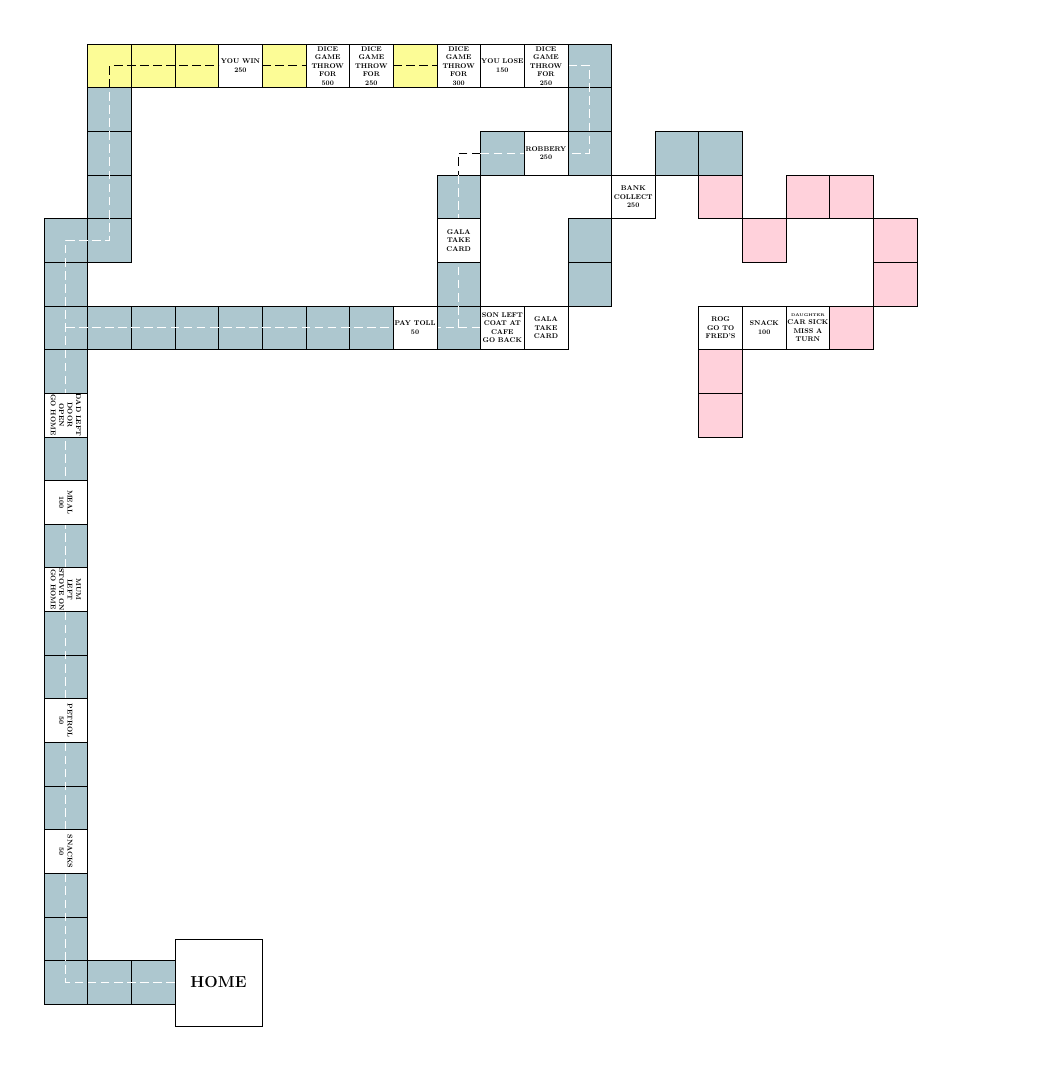
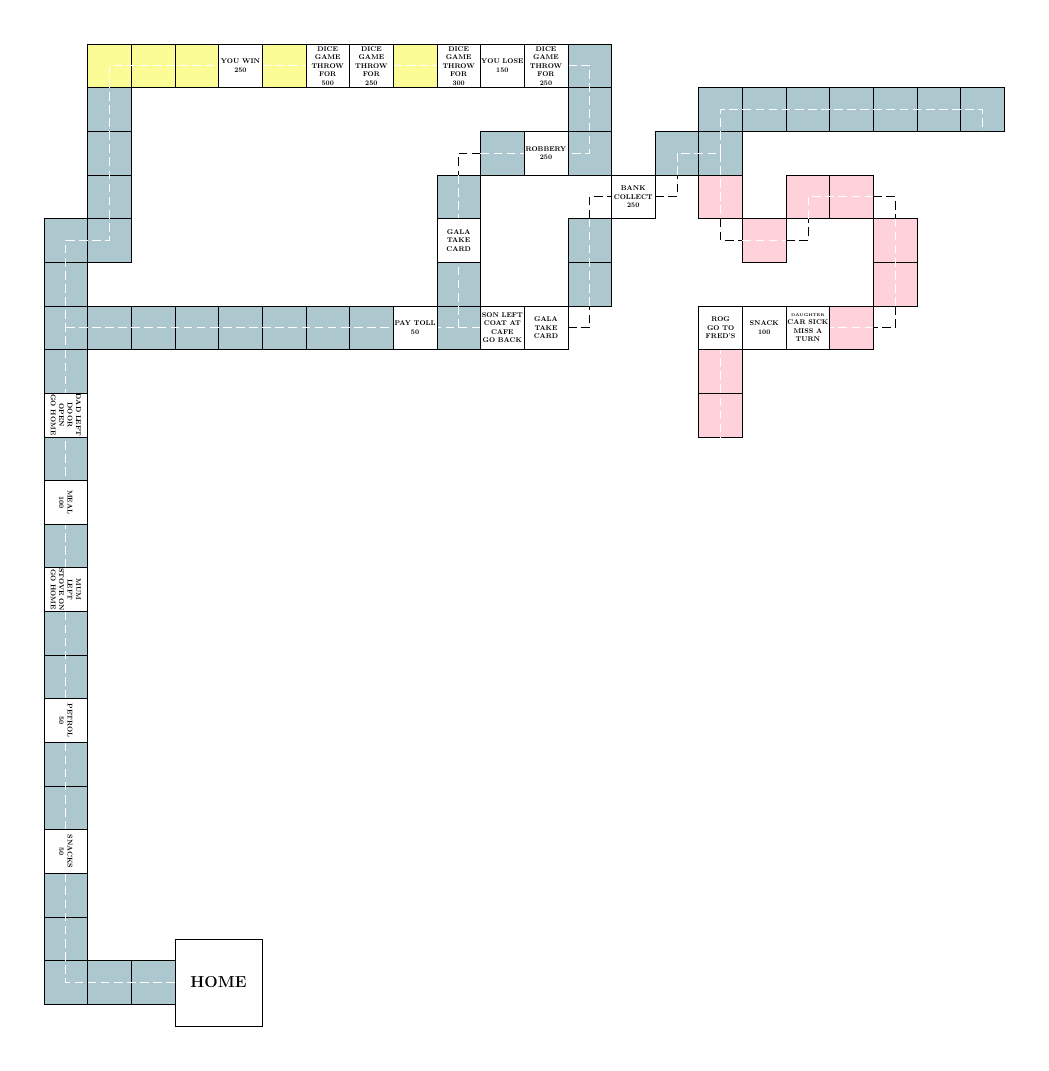
Before and after one commit to mainakk/picnic-game, a LaTeX figure (game.tex): the whole page. Compiled offline with pdfLaTeX.

Commit message:
Add more squares

```diff
--- a/game.tex
+++ b/game.tex
@@ -66,14 +66,35 @@
         \node[pink-square] (node-66) at (29, 30) {};
         \node[pink-square] (node-70) at (23, 28) {};
         \node[pink-square] (node-71) at (23, 26) {};
+        \node[blue-square] (node-72) at (23, 40) {};
+        \node[blue-square] (node-73) at (25, 40) {};
+        \node[blue-square] (node-74) at (27, 40) {};
+        \node[blue-square] (node-75) at (29, 40) {};
+        \node[blue-square] (node-76) at (31, 40) {};
+        \node[blue-square] (node-77) at (33, 40) {};
+        \node[blue-square] (node-78) at (35, 40) {};
         \draw[whiteroad] (-2, 0) -- (-7, 0) -- (-7, 34) -- (-5, 34) -- (-5, 41);
-        \draw[blackroad] (-5, 41) -- (-5, 42) -- (0, 42);
-        \draw[blackroad] (2, 42) -- (4, 42);
-        \draw[blackroad] (8, 42) -- (10, 42);
+        \draw[whiteroad] (-5, 41) -- (-5, 42) -- (0, 42);
+        \draw[whiteroad] (2, 42) -- (4, 42);
+        \draw[whiteroad] (8, 42) -- (10, 42);
         \draw[whiteroad] (16, 42) -- (17, 42) -- (17, 38) -- (12, 38);
         \draw[blackroad] (12, 38) -- (11, 38) -- (11, 37);
         \draw[whiteroad] (11, 37) -- (11, 30);
         \draw[whiteroad] (-7, 30) -- (16, 30);
+        \draw[blackroad] (16, 30) -- (17, 30) -- (17, 31);
+        \draw[whiteroad] (17, 31) -- (17, 35);
+        \draw[blackroad] (17, 35) -- (17, 36) -- (18, 36);
+        \draw[blackroad] (20, 36) -- (21, 36) -- (21, 37);
+        \draw[whiteroad] (21, 37) -- (21, 38) -- (23, 38) -- (23, 35);
+        \draw[blackroad] (23, 35) -- (23, 34) -- (24, 34);
+        \draw[whiteroad] (24, 34) -- (26, 34);
+        \draw[blackroad] (26, 34) -- (27, 34) -- (27, 35);
+        \draw[whiteroad] (27, 35) -- (27, 36) -- (30, 36);
+        \draw[blackroad] (30, 36) -- (31, 36) -- (31, 35);
+        \draw[whiteroad] (31, 35) -- (31, 31);
+        \draw[blackroad] (31, 31) -- (31, 30) -- (30, 30);
+        \draw[whiteroad] (30, 30) -- (23, 30) -- (23, 24);
+        \draw[whiteroad] (23, 38) -- (23, 40) -- (35, 40) -- (35, 39);
         \node[white-square,rotate=270] (node-6) at (-7, 6) {SNACKS\\50};
         \node[white-square,rotate=270] (node-9) at (-7, 12) {PETROL\\50};
         \node[white-square,rotate=270] (node-12) at (-7, 18) {MUM LEFT\\STOVE ON\\GO HOME};
```
Also changed, not shown: game.pdf.
